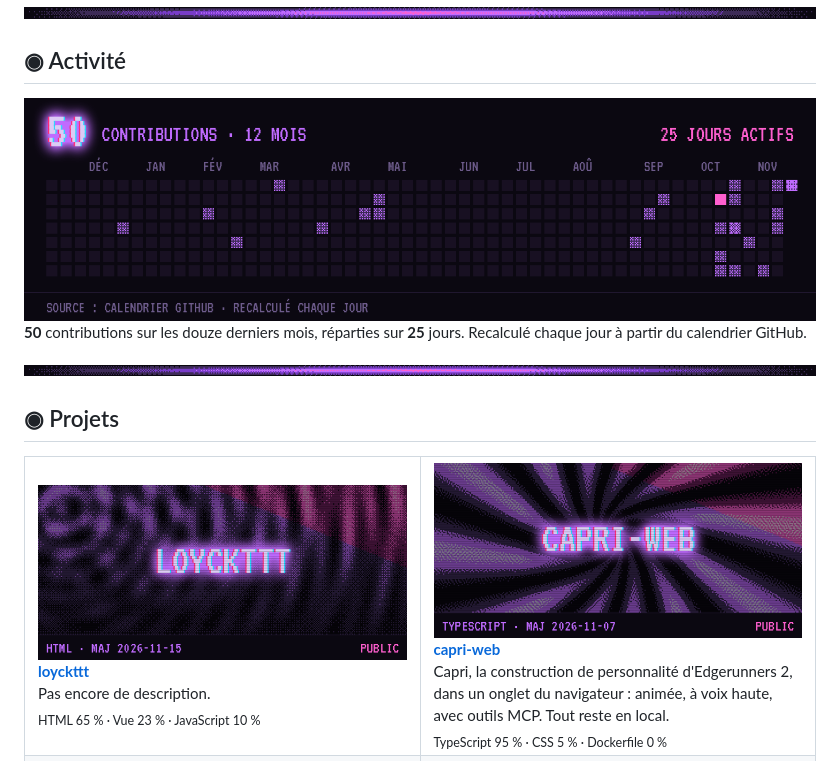
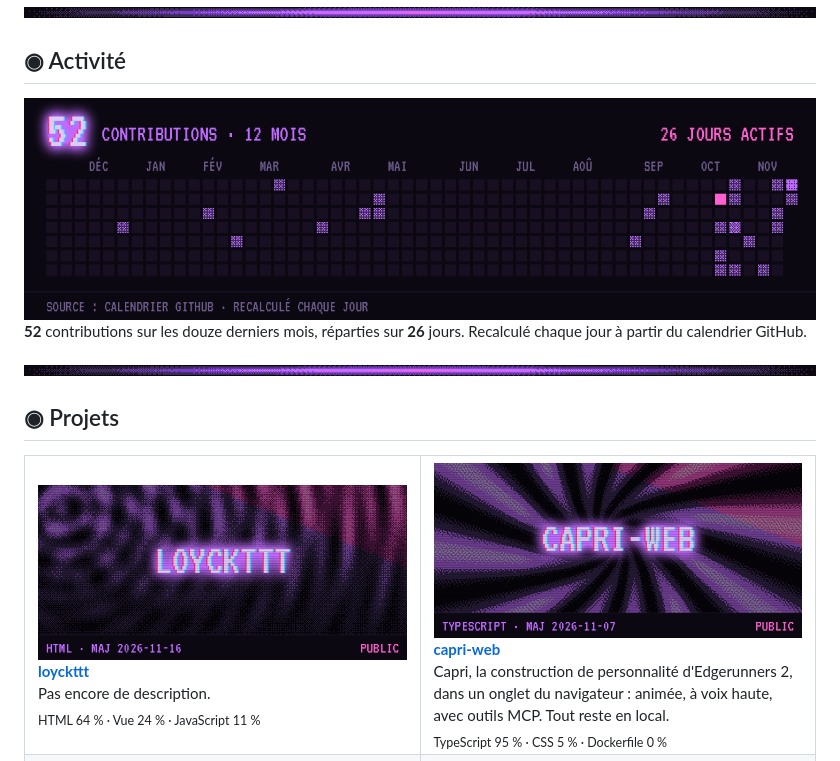
Before and after one commit to natachaaaaa/natachaaaaa, a Markdown page: README.md, the part around one of its changes. GitHub-like rendering; pictures changed too: docs/activity.png, docs/tile-capri-web.png, docs/tile-loyckttt.png.

Commit message:
Profil : mise à jour des données

```diff
--- a/README.md
+++ b/README.md
@@ -25,5 +25,5 @@
 
-**50** contributions sur les douze derniers mois, réparties sur **25** jours. Recalculé chaque jour à partir du calendrier GitHub.
+**52** contributions sur les douze derniers mois, réparties sur **26** jours. Recalculé chaque jour à partir du calendrier GitHub.
 
 <img src="docs/divider.png" width="100%" alt="">
 
@@ -31,7 +31,7 @@
 
 <table>
 <tr>
-<td width="50%" valign="top"><a href="https://github.com/natachaaaaa/loyckttt"><img src="docs/tile-loyckttt.png" width="100%" alt="loyckttt"></a><br><b><a href="https://github.com/natachaaaaa/loyckttt">loyckttt</a></b><br>Pas encore de description.<br><sub>HTML 65 % · Vue 23 % · JavaScript 10 %</sub></td>
+<td width="50%" valign="top"><a href="https://github.com/natachaaaaa/loyckttt"><img src="docs/tile-loyckttt.png" width="100%" alt="loyckttt"></a><br><b><a href="https://github.com/natachaaaaa/loyckttt">loyckttt</a></b><br>Pas encore de description.<br><sub>HTML 64 % · Vue 24 % · JavaScript 11 %</sub></td>
 <td width="50%" valign="top"><a href="https://github.com/natachaaaaa/capri-web"><img src="docs/tile-capri-web.png" width="100%" alt="capri-web"></a><br><b><a href="https://github.com/natachaaaaa/capri-web">capri-web</a></b><br>Capri, la construction de personnalité d&#x27;Edgerunners 2, dans un onglet du navigateur : animée, à voix haute, avec outils MCP. Tout reste en local.<br><sub>TypeScript 95 % · CSS 5 % · Dockerfile 0 %</sub></td>
 </tr>
 <tr>
```
Also changed, not shown: other parts of README.md (+1 -1 lines).
